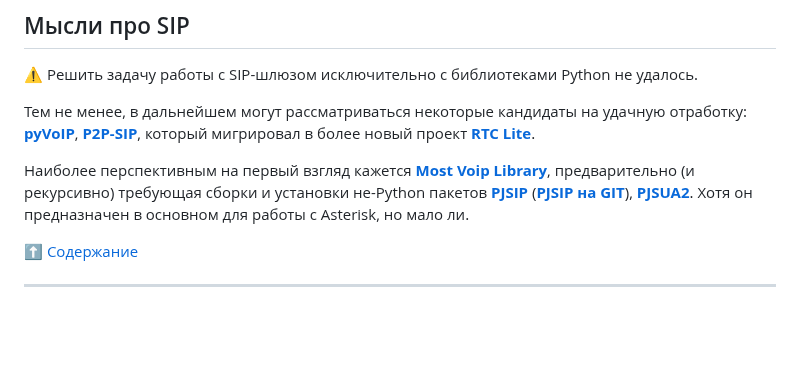
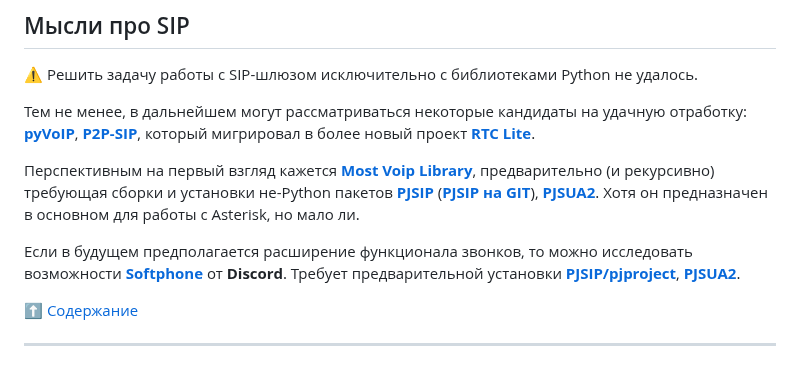
Before and after one commit to hotbasin/test-sip, a Markdown page: README.md, the part around the change. GitHub-like rendering; blank space fills up the shorter version.

Commit message:
Workday save2 02-08-2023 	modified:   README.md         - Things about DiscordPhone/softphone

```diff
--- a/README.md
+++ b/README.md
@@ -213,7 +213,7 @@ HTTP-методами GET или POST, с аутентификацией или
 [**P2P-SIP**](https://github.com/theintencity/p2p-sip), который мигрировал в
 более новый проект [**RTC Lite**](https://github.com/theintencity/rtclite).
 
-Наиболее перспективным на первый взгляд кажется
+Перспективным на первый взгляд кажется
 [**Most Voip Library**](https://most-voip.readthedocs.io/en/latest/index.html),
 предварительно (и рекурсивно) требующая сборки и установки не-Python пакетов
 [**PJSIP**](https://docs.pjsip.org/en/latest/index.html)
@@ -221,6 +221,12 @@ HTTP-методами GET или POST, с аутентификацией или
 [**PJSUA2**](https://docs.pjsip.org/en/latest/pjsua2/intro.html). Хотя он
 предназначен в основном для работы с Asterisk, но мало ли.
 
+Если в будущем предполагается расширение функционала звонков, то можно
+исследовать возможности [**Softphone**](https://github.com/DiscordPhone/softphone)
+от **Discord**. Требует предварительной установки
+[**PJSIP/pjproject**](https://github.com/pjsip/pjproject),
+[**PJSUA2**](https://www.pjsip.org/docs/book-latest/html/index.html).
+
 [:arrow_up: Содержание](#содержание)
 
 ----
```
